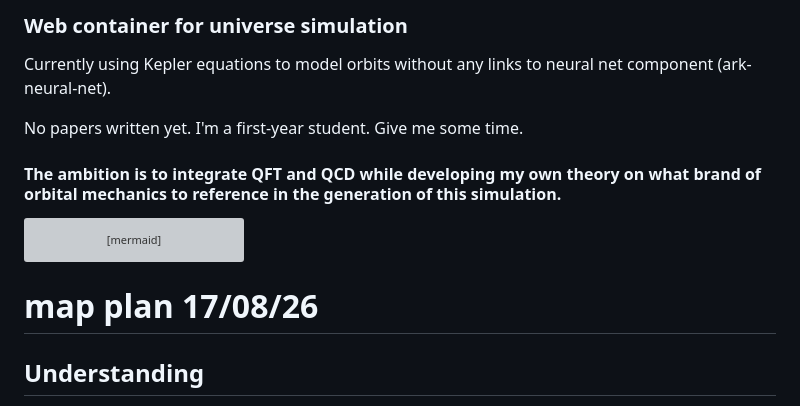
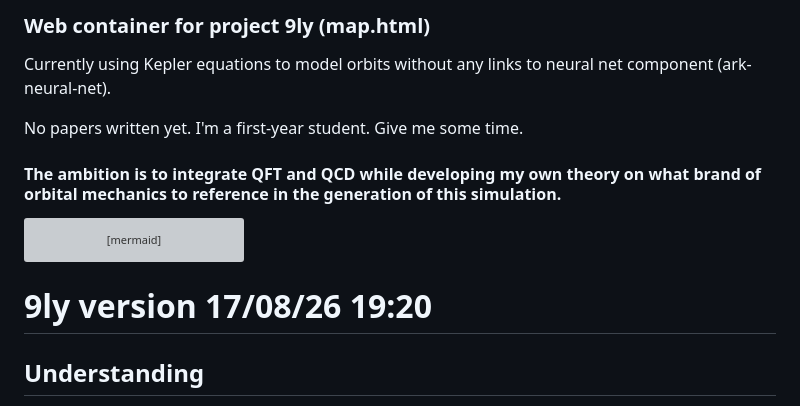
Before and after one commit to arielkapur/arielkapur.github.io, a Markdown page: README.md, the part around the change. Rendered like a GitHub page; grey boxes are pictures that could not be loaded.

````diff
--- a/README.md
+++ b/README.md
@@ -1,4 +1,4 @@
-### Web container for universe simulation
+### Web container for project 9ly (map.html)
 
 Currently using Kepler equations to model orbits without any links to neural net component (ark-neural-net).
 
@@ -13,7 +13,7 @@ graph TD
   B --> D[Mathematical Metric + Spatial Data Structure]
 ```
 
-# map plan 17/08/26
+# 9ly version 17/08/26 19:20
 
 ## Understanding
 Transform map.html from a 2D orbital plane simulat with procedural starfield into an accurate 3D heliocentric system using real ephemeris data from SIMBAD. Remove Rigel, build out the Solar System (Mercury, Venus, Mars, Jupiter, Saturn, Uranus, Neptune) and nearby stars (9 light-years list) with true 3D positions, scales, and orbital/axial tilts. Eliminate Math.random() and replace with deterministic ephemeris data.
````
